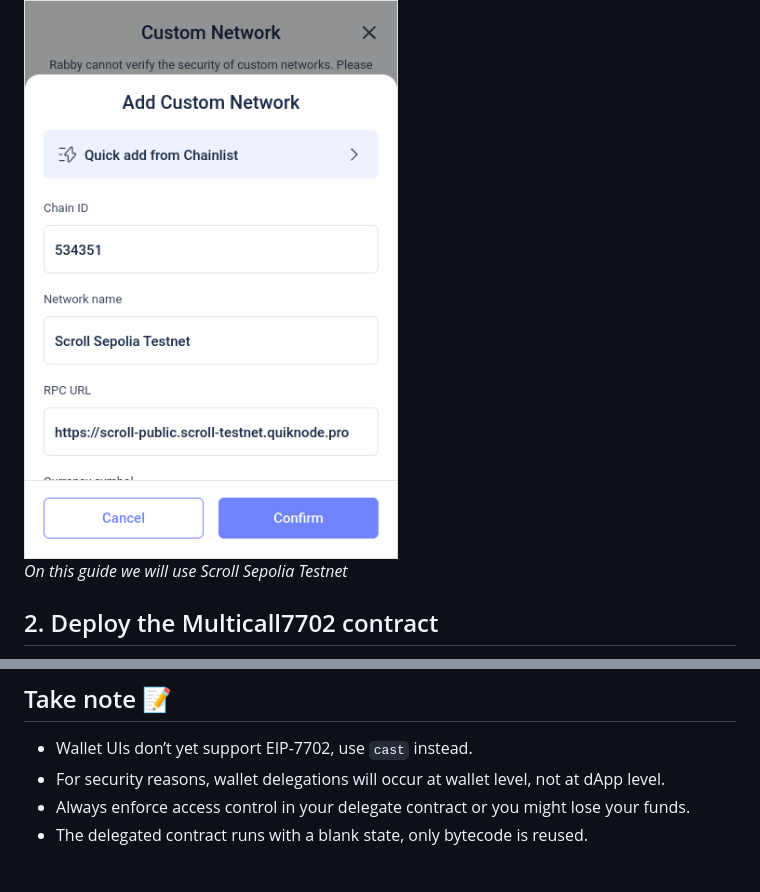
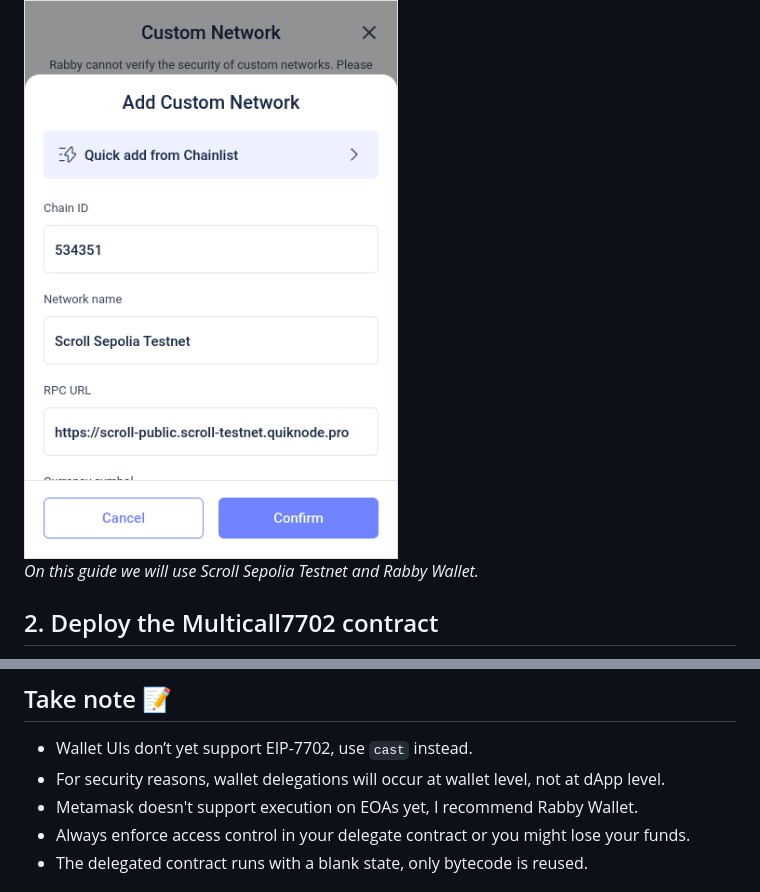
Before and after one commit to Turupawn/eip7702-one-click-swap, a Markdown page: README.md, 2 parts joined by grey strips. Rendered like a GitHub page.

```diff
--- a/README.md
+++ b/README.md
@@ -48,7 +48,7 @@ nvm install 22
 * Blockscout: `https://sepolia.scrollscan.com`
 
 ![Connect Rabby to Scroll Sepolia](img/scroll_rabby.png)
-<br>_On this guide we will use Scroll Sepolia Testnet_
+<br>_On this guide we will use Scroll Sepolia Testnet and Rabby Wallet._
 
 ## 2. Deploy the Multicall7702 contract
 
@@ -159,6 +159,7 @@ _You can have a detailed look of what happend under the hood at [https://sepolia
 
 * Wallet UIs don’t yet support EIP-7702, use `cast` instead.
 * For security reasons, wallet delegations will occur at wallet level, not at dApp level.
+* Metamask doesn't support execution on EOAs yet, I recommend Rabby Wallet.
 * Always enforce access control in your delegate contract or you might lose your funds.
 * The delegated contract runs with a blank state, only bytecode is reused.
 
```
